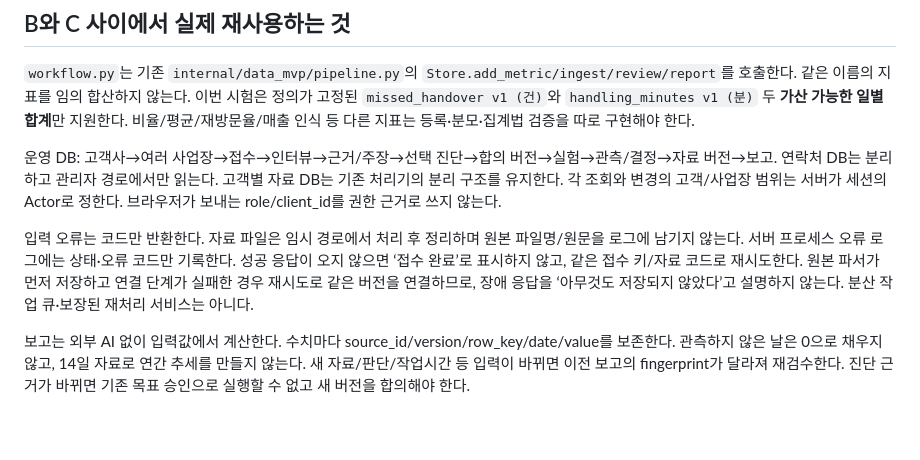
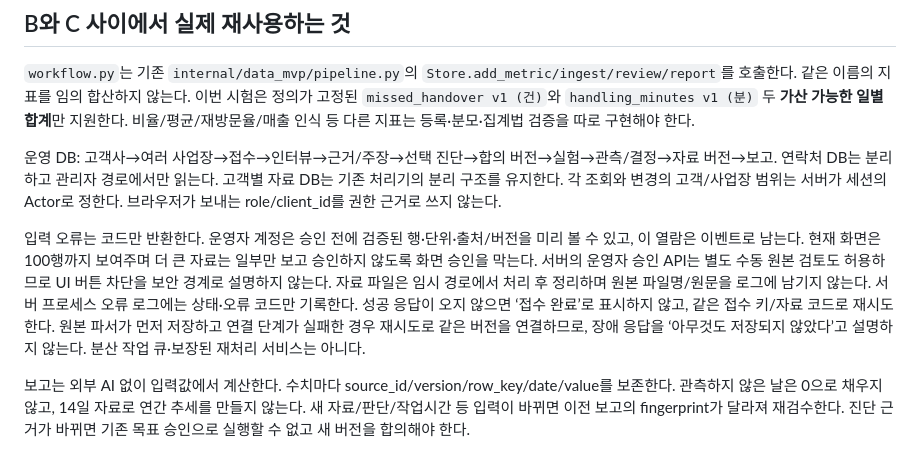
Before and after one commit to 51552462/detail-lab-site, a Markdown page: internal/ops_mvp/README.md, the part around the change. Drawn GitHub-style; blank space fills up the shorter version.

```diff
--- a/internal/ops_mvp/README.md
+++ b/internal/ops_mvp/README.md
@@ -49,7 +49,7 @@ python3 -m internal.ops_mvp.server --root /tmp/detail-lab-synthetic-trial --port
 
 운영 DB: 고객사→여러 사업장→접수→인터뷰→근거/주장→선택 진단→합의 버전→실험→관측/결정→자료 버전→보고. 연락처 DB는 분리하고 관리자 경로에서만 읽는다. 고객별 자료 DB는 기존 처리기의 분리 구조를 유지한다. 각 조회와 변경의 고객/사업장 범위는 서버가 세션의 Actor로 정한다. 브라우저가 보내는 role/client_id를 권한 근거로 쓰지 않는다.
 
-입력 오류는 코드만 반환한다. 자료 파일은 임시 경로에서 처리 후 정리하며 원본 파일명/원문을 로그에 남기지 않는다. 서버 프로세스 오류 로그에는 상태·오류 코드만 기록한다. 성공 응답이 오지 않으면 ‘접수 완료’로 표시하지 않고, 같은 접수 키/자료 코드로 재시도한다. 원본 파서가 먼저 저장하고 연결 단계가 실패한 경우 재시도로 같은 버전을 연결하므로, 장애 응답을 ‘아무것도 저장되지 않았다’고 설명하지 않는다. 분산 작업 큐·보장된 재처리 서비스는 아니다.
+입력 오류는 코드만 반환한다. 운영자 계정은 승인 전에 검증된 행·단위·출처/버전을 미리 볼 수 있고, 이 열람은 이벤트로 남는다. 현재 화면은100행까지 보여주며 더 큰 자료는 일부만 보고 승인하지 않도록 화면 승인을 막는다. 서버의 운영자 승인 API는 별도 수동 원본 검토도 허용하므로 UI 버튼 차단을 보안 경계로 설명하지 않는다. 자료 파일은 임시 경로에서 처리 후 정리하며 원본 파일명/원문을 로그에 남기지 않는다. 서버 프로세스 오류 로그에는 상태·오류 코드만 기록한다. 성공 응답이 오지 않으면 ‘접수 완료’로 표시하지 않고, 같은 접수 키/자료 코드로 재시도한다. 원본 파서가 먼저 저장하고 연결 단계가 실패한 경우 재시도로 같은 버전을 연결하므로, 장애 응답을 ‘아무것도 저장되지 않았다’고 설명하지 않는다. 분산 작업 큐·보장된 재처리 서비스는 아니다.
 
 보고는 외부 AI 없이 입력값에서 계산한다. 수치마다 source_id/version/row_key/date/value를 보존한다. 관측하지 않은 날은 0으로 채우지 않고, 14일 자료로 연간 추세를 만들지 않는다. 새 자료/판단/작업시간 등 입력이 바뀌면 이전 보고의 fingerprint가 달라져 재검수한다. 진단 근거가 바뀌면 기존 목표 승인으로 실행할 수 없고 새 버전을 합의해야 한다.
 
```
Also changed, not shown: qa/2026-10-20-ops/README.md (+4 -0 lines).
